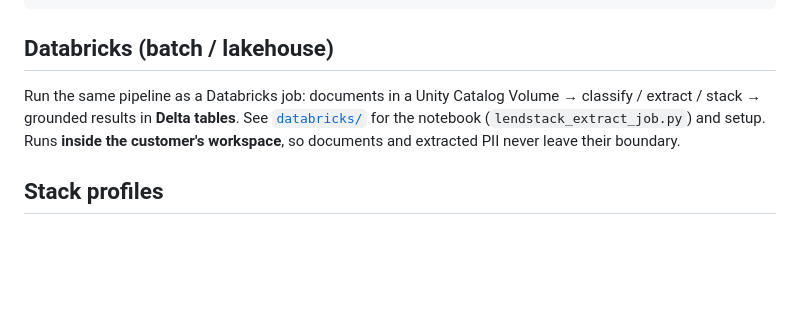
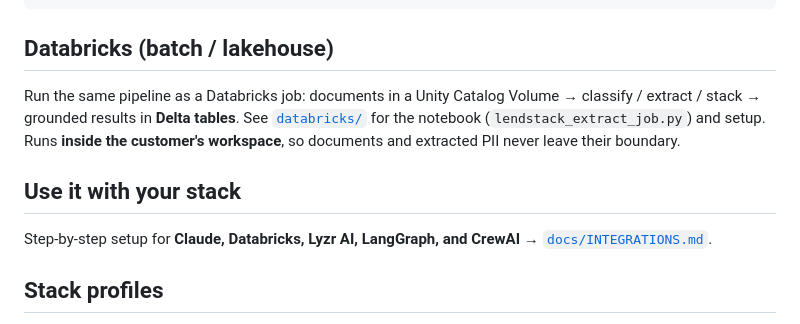
Before and after one commit to rdmurugan/lendstack-core, a Markdown page: README.md, the part around the change. Rendered like a GitHub page; blank space fills up the shorter version.

Commit message:
Add integration guide: Claude, Databricks, Lyzr, LangGraph, CrewAI

```diff
--- a/README.md
+++ b/README.md
@@ -69,6 +69,11 @@ extract / stack → grounded results in **Delta tables**. See [`databricks/`](da
 notebook (`lendstack_extract_job.py`) and setup. Runs **inside the customer's workspace**, so
 documents and extracted PII never leave their boundary.
 
+## Use it with your stack
+
+Step-by-step setup for **Claude, Databricks, Lyzr AI, LangGraph, and CrewAI** →
+[`docs/INTEGRATIONS.md`](docs/INTEGRATIONS.md).
+
 ## Stack profiles
 
 Default profiles (`mortgage`, `auto_indirect`, `auto_direct`) live in `stacking.py` and are
```
Also changed, not shown: docs/INTEGRATIONS.md (added, +168 -0 lines).
